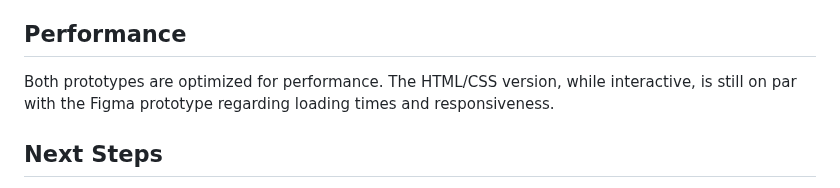
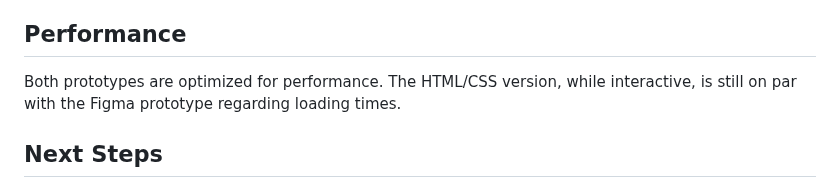
Before and after one commit to silbue98/PRO1000-V24, a Markdown page: Milestone 2/Source Code/README.md, the part around the change. GitHub-like rendering.

```diff
--- a/Milestone 2/Source Code/README.md
+++ b/Milestone 2/Source Code/README.md
@@ -88,7 +88,7 @@ Interactive elements are present, including a dynamic navigation bar and image h
 
 ## Performance
 
-Both prototypes are optimized for performance. The HTML/CSS version, while interactive, is still on par with the Figma prototype regarding loading times and responsiveness.
+Both prototypes are optimized for performance. The HTML/CSS version, while interactive, is still on par with the Figma prototype regarding loading times.
 
 ## Next Steps
 
```
